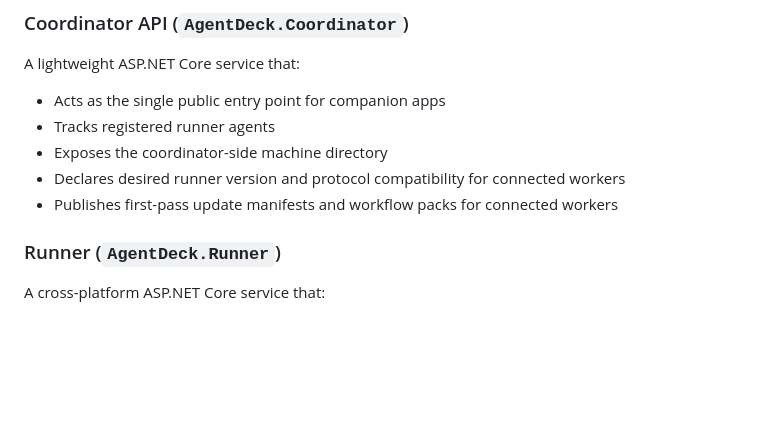
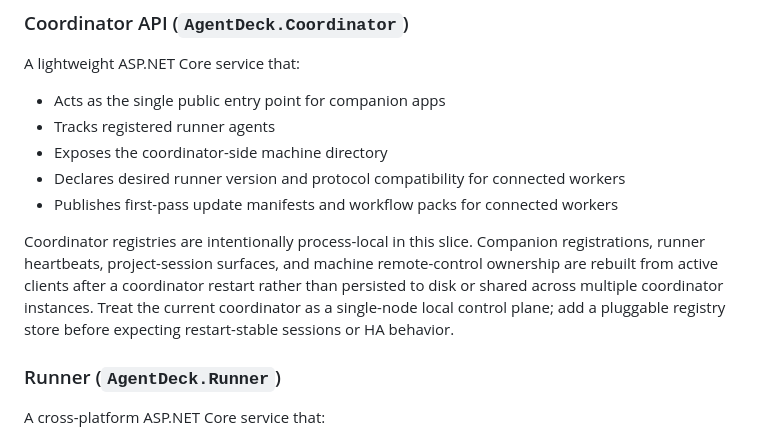
Before and after one commit to DapperMickie/AgentDeck, a Markdown page: README.md, the part around the change. GitHub-like rendering; blank space fills up the shorter version.

Commit message:
docs: document coordinator registry volatility

```diff
--- a/README.md
+++ b/README.md
@@ -13,6 +13,8 @@ A lightweight ASP.NET Core service that:
 - Exposes the coordinator-side machine directory
 - Declares desired runner version and protocol compatibility for connected workers
 - Publishes first-pass update manifests and workflow packs for connected workers
+
+Coordinator registries are intentionally process-local in this slice. Companion registrations, runner heartbeats, project-session surfaces, and machine remote-control ownership are rebuilt from active clients after a coordinator restart rather than persisted to disk or shared across multiple coordinator instances. Treat the current coordinator as a single-node local control plane; add a pluggable registry store before expecting restart-stable sessions or HA behavior.
 
 ### Runner (`AgentDeck.Runner`)
 A cross-platform ASP.NET Core service that:
```
